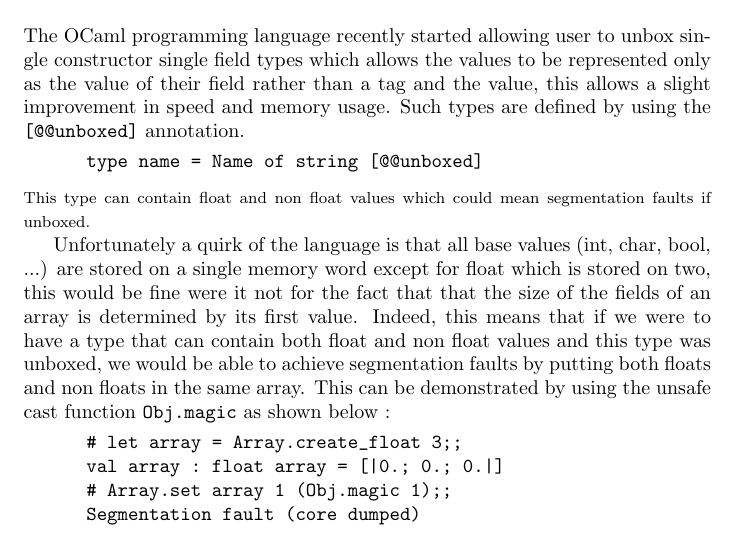
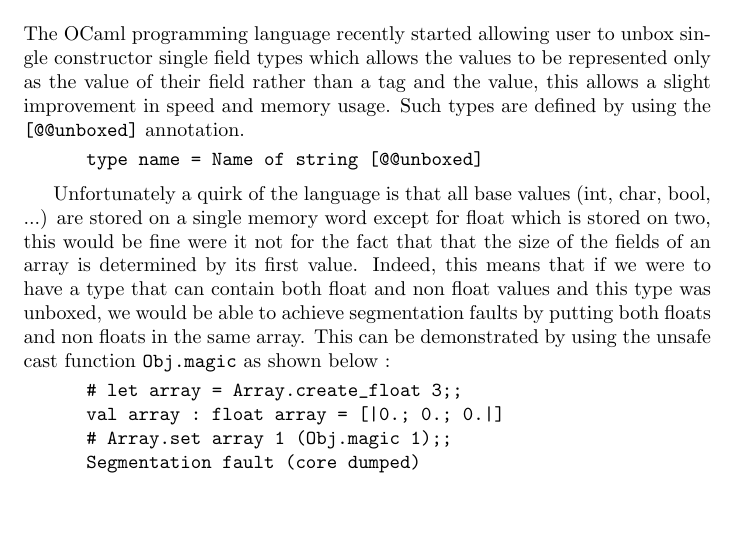
Before and after one commit to SimonColin/ocaml-unboxed-check-project, a LaTeX document (tex/report.tex): part of page 1 of 5, cut so that both start at the same text, the shorter picture padded with empty space. Compiled offline with pdfLaTeX.

Commit message:
minor fix

```diff
--- a/tex/report.tex
+++ b/tex/report.tex
@@ -24,7 +24,6 @@ The OCaml programming language recently started allowing user to unbox single co
 \begin{lstlisting}
 type name = Name of string [@@unboxed]
 \end{lstlisting}
-{\footnotesize This type can contain float and non float values which could mean segmentation faults if unboxed.}
 
 Unfortunately a quirk of the language is that all base values (int, char, bool, ...) are stored on a single memory word except for float which is stored on two, this would be fine were it not for the fact that that the size of the fields of an array is determined by its first value. Indeed, this means that if we were to have a type that can contain both float and non float values and this type was unboxed, we would be able to achieve segmentation faults by putting both floats and non floats in the same array. This can be demonstrated by using the unsafe cast function \code{Obj.magic} as shown below :
 
```
Also changed, not shown: tex/inference.pdf, tex/report.pdf.
